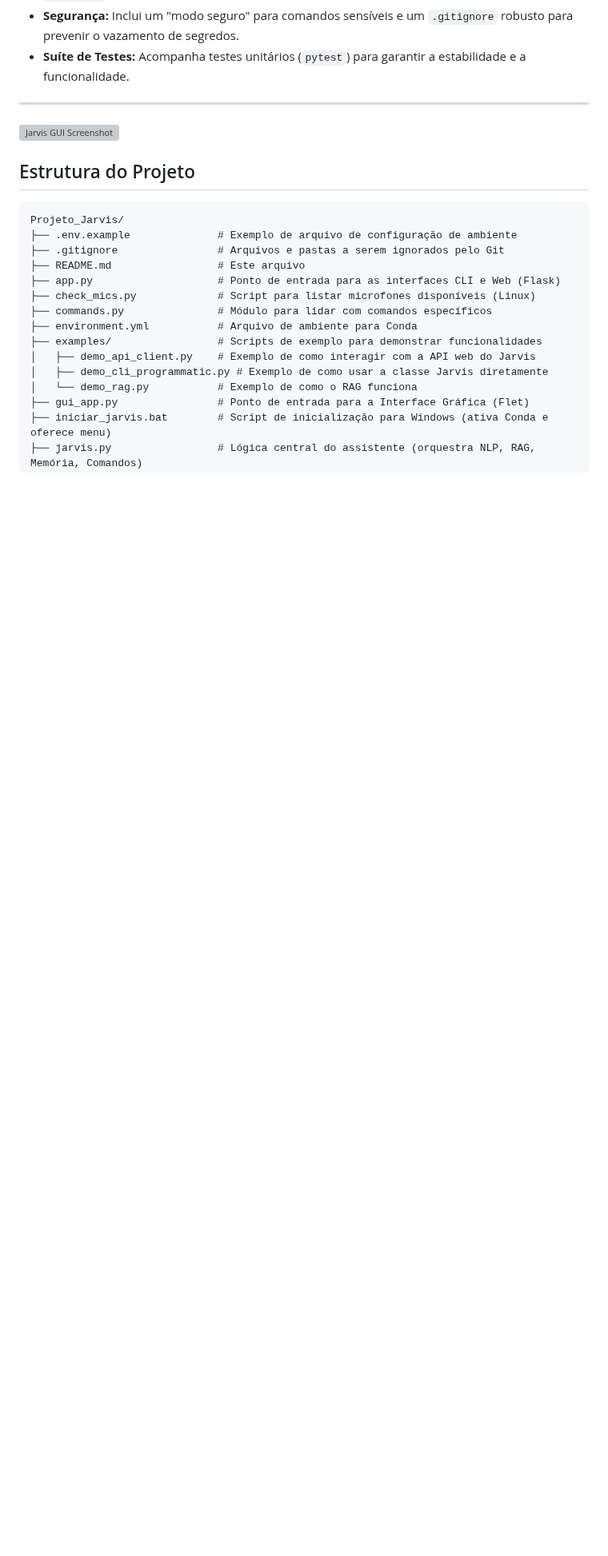
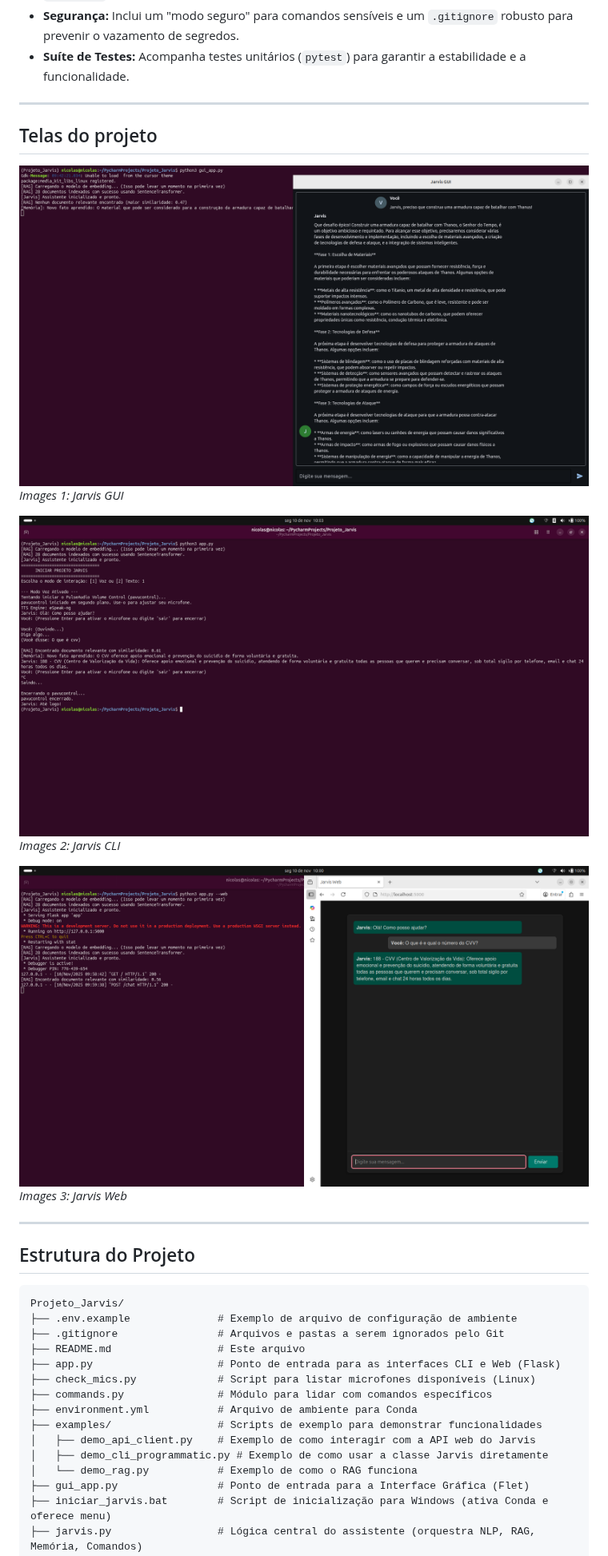
Before and after one commit to nicolasmafre/Projeto_Jarvis, a Markdown page: README.md, the part around one of its changes. Shown at 80% size. GitHub-like rendering; blank space fills up the shorter version; grey boxes are pictures that could not be loaded.

```diff
--- a/README.md
+++ b/README.md
@@ -20,7 +20,19 @@ Este projeto implementa um assistente de linguagem natural multifacetado, inspir
 
 ---
 
-![Jarvis GUI Screenshot](https://i.imgur.com/your-screenshot-url.png) <!-- Adicione um screenshot da sua GUI aqui! -->
+## Telas do projeto
+
+![Jarvis GUI Screenshot](images/jarvis_gui_flet.png)
+_Images 1: Jarvis GUI_
+
+![Jarvis CLI Screenshot](images/jarvis_cli.png)
+_Images 2: Jarvis CLI_
+
+![Jarvis Web Screenshot](images/jarvis_web.png)
+_Images 3: Jarvis Web_
+
+---
+
 
 ## Estrutura do Projeto
 
```
Also changed, not shown: other parts of README.md (+54 -6 lines), LEARNING_RESOURCES.md (added, +79 -0 lines).
